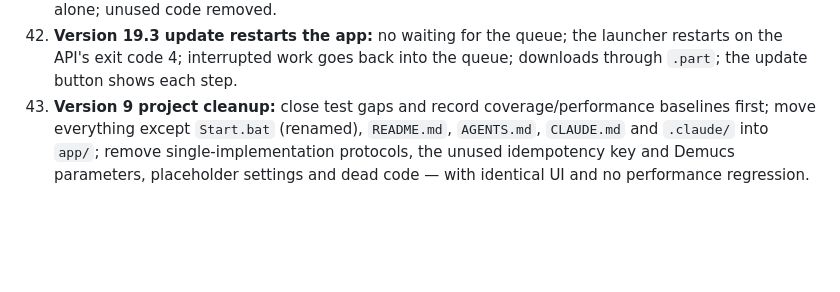
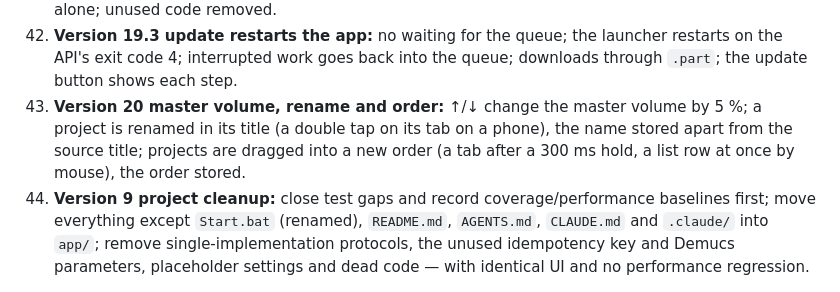
Before and after one commit to sergeypolevich/separate-music-instruments, a Markdown page: app/DEVELOPMENT_PLAN.md, the part around the change. GitHub-like rendering; blank space fills up the shorter version.

```diff
--- a/app/DEVELOPMENT_PLAN.md
+++ b/app/DEVELOPMENT_PLAN.md
@@ -46,6 +46,7 @@ Work one stage at a time. Preserve the working standalone script while adding te
 41. **Version 19.1 best model without a system ffmpeg:** audio-separator writes with soundfile and skips its ffmpeg check; the cause of a failed separator run in its log record; a live check on Windows and the macOS CI.
 42. **Version 19.2 search without bot detection:** search results come from the search response alone; unused code removed.
 43. **Version 19.3 update restarts the app:** no waiting for the queue; the launcher restarts on the API's exit code 4; interrupted work goes back into the queue; downloads through `.part`; the update button shows each step.
+44. **Version 20 master volume, rename and order:** ↑/↓ change the master volume by 5 %; a project is renamed in its title (a double tap on its tab on a phone), the name stored apart from the source title; projects are dragged into a new order (a tab after a 300 ms hold, a list row at once by mouse), the order stored.
 27. **Version 9 project cleanup:** close test gaps and record coverage/performance baselines first; move everything except `Start.bat` (renamed), `README.md`, `AGENTS.md`, `CLAUDE.md` and `.claude/` into `app/`; remove single-implementation protocols, the unused idempotency key and Demucs parameters, placeholder settings and dead code — with identical UI and no performance regression.
 
 ## Stage gate
```
Also changed, not shown: app/DEVELOPMENT_STATUS.md (+10 -0 lines).
